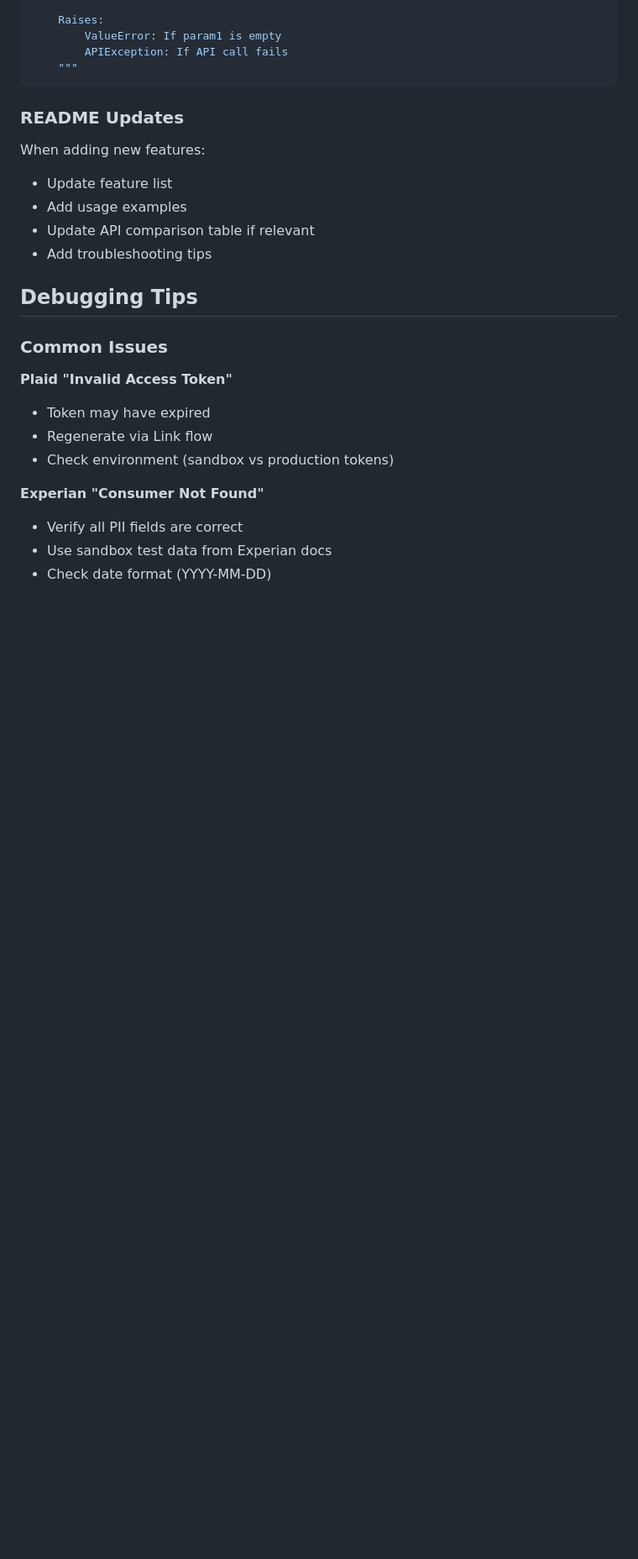
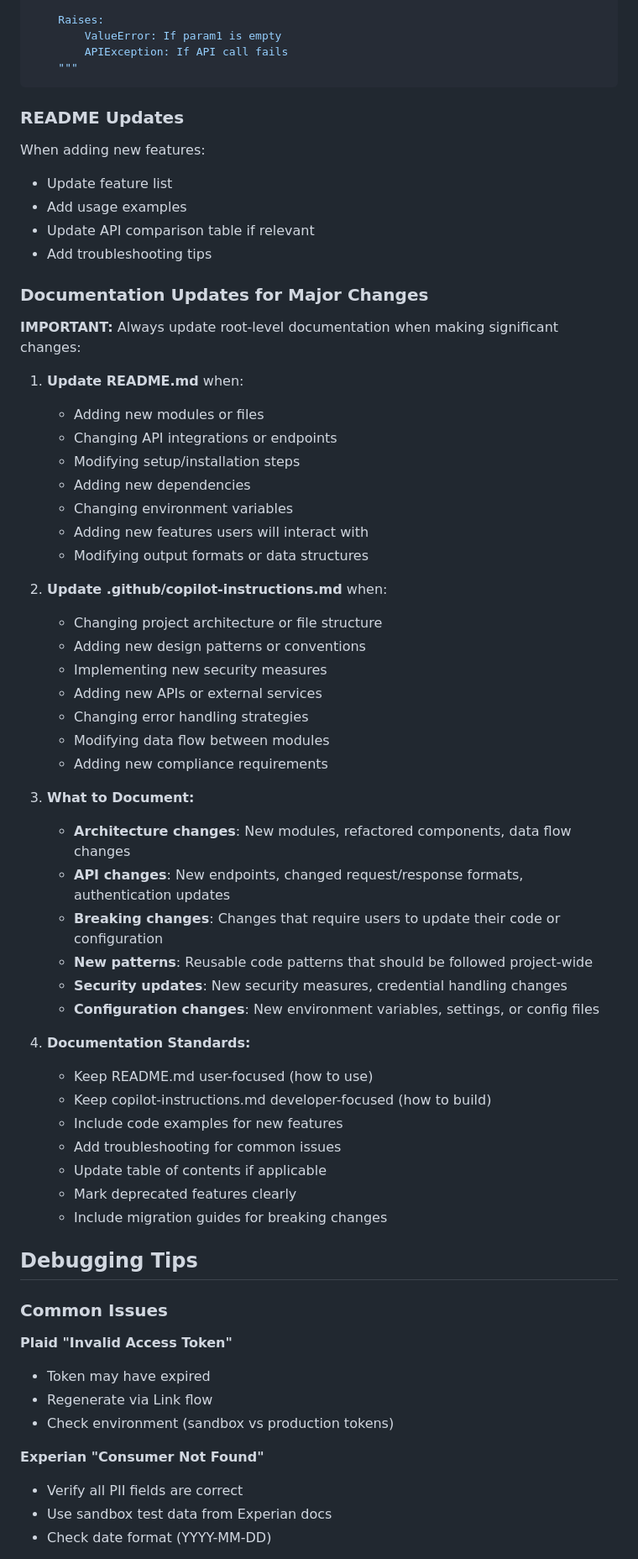
Before and after one commit to odanree/credit-history-app, a Markdown page: .github/copilot-instructions.md, the part around the change. Shown: that part at 84% size. Rendered like a GitHub page; blank space fills up the shorter version.

Commit message:
Add documentation update guidelines to copilot instructions

```diff
--- a/.github/copilot-instructions.md
+++ b/.github/copilot-instructions.md
@@ -245,6 +245,44 @@ When adding new features:
 - Update API comparison table if relevant
 - Add troubleshooting tips
 
+### Documentation Updates for Major Changes
+**IMPORTANT:** Always update root-level documentation when making significant changes:
+
+1. **Update README.md** when:
+   - Adding new modules or files
+   - Changing API integrations or endpoints
+   - Modifying setup/installation steps
+   - Adding new dependencies
+   - Changing environment variables
+   - Adding new features users will interact with
+   - Modifying output formats or data structures
+
+2. **Update .github/copilot-instructions.md** when:
+   - Changing project architecture or file structure
+   - Adding new design patterns or conventions
+   - Implementing new security measures
+   - Adding new APIs or external services
+   - Changing error handling strategies
+   - Modifying data flow between modules
+   - Adding new compliance requirements
+
+3. **What to Document:**
+   - **Architecture changes**: New modules, refactored components, data flow changes
+   - **API changes**: New endpoints, changed request/response formats, authentication updates
+   - **Breaking changes**: Changes that require users to update their code or configuration
+   - **New patterns**: Reusable code patterns that should be followed project-wide
+   - **Security updates**: New security measures, credential handling changes
+   - **Configuration changes**: New environment variables, settings, or config files
+
+4. **Documentation Standards:**
+   - Keep README.md user-focused (how to use)
+   - Keep copilot-instructions.md developer-focused (how to build)
+   - Include code examples for new features
+   - Add troubleshooting for common issues
+   - Update table of contents if applicable
+   - Mark deprecated features clearly
+   - Include migration guides for breaking changes
+
 ## Debugging Tips
 
 ### Common Issues
```
